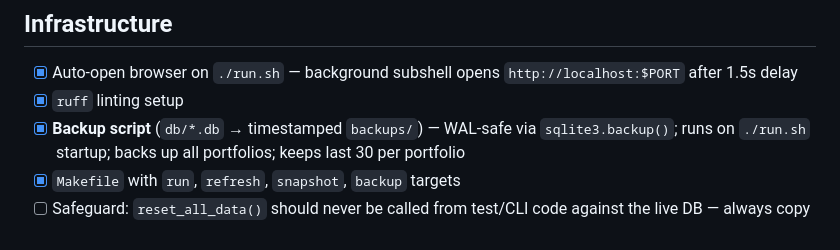
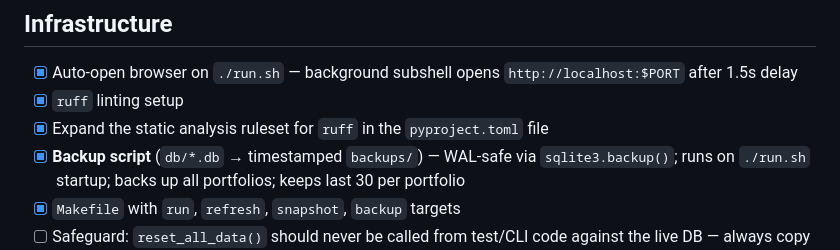
Before and after one commit to alexsk7/finn, a Markdown page: TASKS.md, the part around the change. Rendered like a GitHub page.

```diff
--- a/TASKS.md
+++ b/TASKS.md
@@ -110,6 +110,7 @@
 
 - [x] Auto-open browser on `./run.sh` — background subshell opens `http://localhost:$PORT` after 1.5s delay
 - [x] `ruff` linting setup
+- [x] Expand the static analysis ruleset for `ruff` in the `pyproject.toml` file
 - [x] **Backup script** (`db/*.db` → timestamped `backups/`) — WAL-safe via `sqlite3.backup()`; runs on `./run.sh` startup; backs up all portfolios; keeps last 30 per portfolio
 - [x] `Makefile` with `run`, `refresh`, `snapshot`, `backup` targets
 - [ ] Safeguard: `reset_all_data()` should never be called from test/CLI code against the live DB — always copy to a temp DB for destructive testing
```
Also changed, not shown: README.md (+1 -1 lines).
